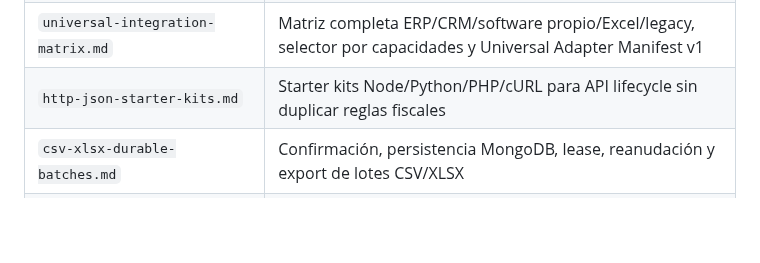
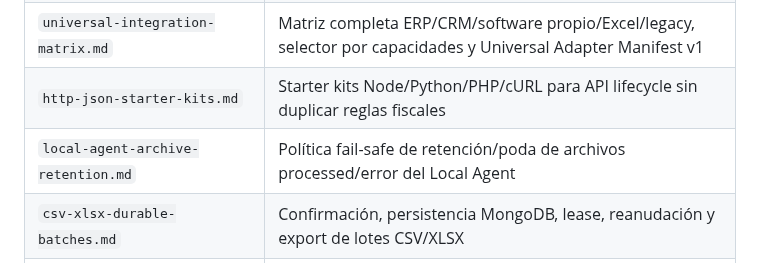
Before and after one commit to Emmakex/puente-verifactu, a Markdown page: docs/README.md, the part around the change. Drawn GitHub-style; blank space fills up the shorter version.

Commit message:
docs: index Local Agent archive retention

```diff
--- a/docs/README.md
+++ b/docs/README.md
@@ -20,6 +20,7 @@ Este directorio es la fuente de verdad funcional, técnica y normativa de Puente
 | `universal-integration-kit-v1.md` | API/SDK, webhook low-code y patrón camaleónico de integración |
 | `universal-integration-matrix.md` | Matriz completa ERP/CRM/software propio/Excel/legacy, selector por capacidades y Universal Adapter Manifest v1 |
 | `http-json-starter-kits.md` | Starter kits Node/Python/PHP/cURL para API lifecycle sin duplicar reglas fiscales |
+| `local-agent-archive-retention.md` | Política fail-safe de retención/poda de archivos processed/error del Local Agent |
 | `csv-xlsx-durable-batches.md` | Confirmación, persistencia MongoDB, lease, reanudación y export de lotes CSV/XLSX |
 | `kairoseth-mongodb-runtime.md` | Perfil productivo Hostinger + MongoDB sin SQLite, stores inyectados, outbox, backup status y observabilidad |
 | `woocommerce-compatibility.md` | Matriz WP/Woo/PHP, HPOS y ZIP reproducible del conector WooCommerce |
```
